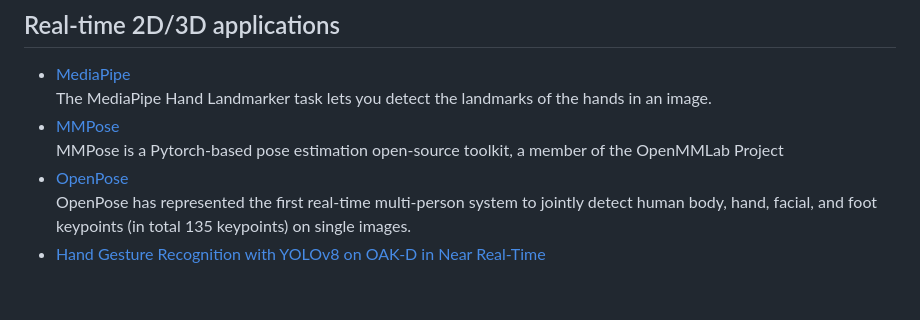
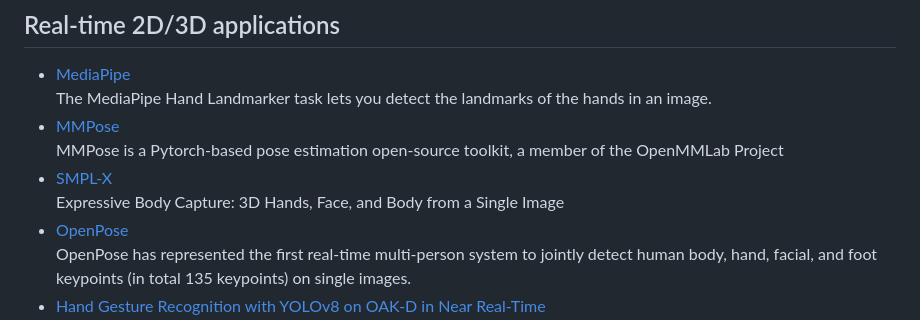
Before and after one commit to cpantazop/HandRepo, a Markdown page: README.md, the part around the change. GitHub-like rendering; blank space fills up the shorter version.

```diff
--- a/README.md
+++ b/README.md
@@ -123,6 +123,8 @@ Comment: Last update was at January 2024. You may also check [Awesome Hand Pose
   The MediaPipe Hand Landmarker task lets you detect the landmarks of the hands in an image.
 - [MMPose](https://mmpose.readthedocs.io/en/latest/demos.html#hand-keypoint-estimation)
   MMPose is a Pytorch-based pose estimation open-source toolkit, a member of the OpenMMLab Project
+- [SMPL-X](https://smpl-x.is.tue.mpg.de/)
+  Expressive Body Capture: 3D Hands, Face, and Body from a Single Image
 - [OpenPose](https://github.com/CMU-Perceptual-Computing-Lab/openpose)
   OpenPose has represented the first real-time multi-person system to jointly detect human body, hand, facial, and foot keypoints (in total 135 keypoints) on single images.
 - [Hand Gesture Recognition with YOLOv8 on OAK-D in Near Real-Time](https://pyimagesearch.com/2023/05/15/hand-gesture-recognition-with-yolov8-on-oak-d-in-near-real-time/)
```
